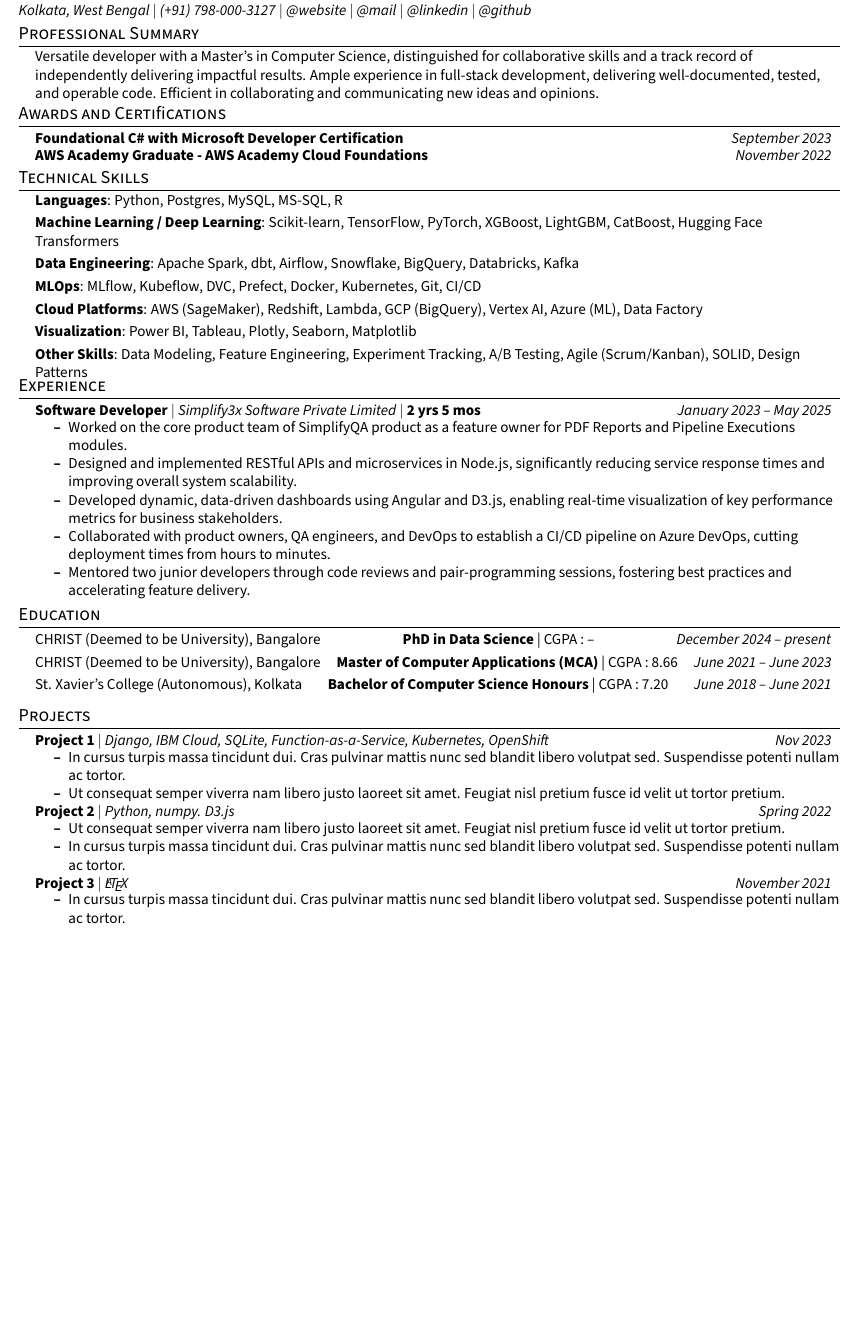
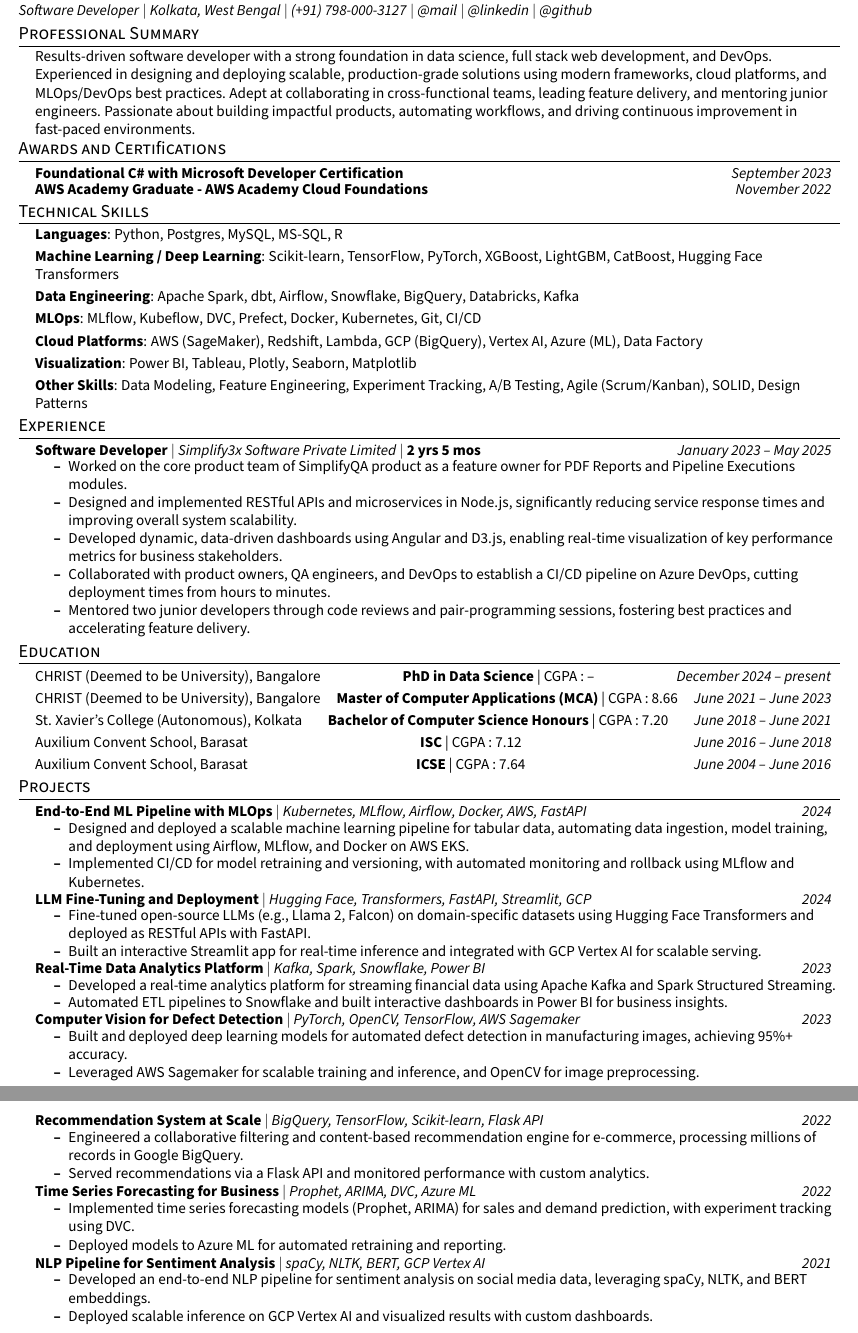
Before and after one commit to bernardbdas/resume, a LaTeX CV (ats-friendly/bernard-resume-ats.tex, which reads ats-friendly/sections/projects/data-science-projects.tex): part of the page before the commit and two parts of pages 1 and 2 of 2 after it, the two joined at a grey line, cut so that both start at the same text, the shorter picture padded with empty space. Compiled offline with pdfLaTeX.

Commit message:
Add new technical skills and project sections for Data Science, DevOps, and Fullstack Web Development in ATS-friendly resume

```diff
--- a/ats-friendly/bernard-resume-ats.tex
+++ b/ats-friendly/bernard-resume-ats.tex
@@ -76,9 +76,10 @@
 % ----------HEADING---------------------
 \begin{flushleft}
     \textbf{\huge Bernard Birendra Das} \\
+    \textit{Software Developer} $|$
     \textit{Kolkata, West Bengal} $|$
     \textit{(+91) 798-000-3127} $|$
-    \href{https://berniespace.dev}{{\textit{@website}}} $|$
+    % \href{https://berniespace.dev}{{\textit{@website}}} $|$
     \href{mailto:bernardbdas@gmail.com}{{\textit{@mail}}} $|$
     \href{https://linkedin.com/in/bernardbdas}{{\textit{@linkedin}}} $|$
     \href{https://github.com/bernardbdas}{{\textit{@github}}}
@@ -89,7 +90,7 @@
 \section{Professional Summary}
 \vspace{-3pt}
 \begin{itemize}[leftmargin=0.15in, label={}]
-    \item{Versatile developer with a Master's in Computer Science, distinguished for collaborative skills and a track record of independently delivering impactful results. Ample experience in full-stack development, delivering well-documented, tested, and operable code. Efficient in collaborating and communicating new ideas and opinions.}
+    \item{Results-driven software developer with a strong foundation in data science, full stack web development, and DevOps. Experienced in designing and deploying scalable, production-grade solutions using modern frameworks, cloud platforms, and MLOps/DevOps best practices. Adept at collaborating in cross-functional teams, leading feature delivery, and mentoring junior engineers. Passionate about building impactful products, automating workflows, and driving continuous improvement in fast-paced environments.}
 \end{itemize}
 \sectionspace
 
@@ -130,28 +131,16 @@
     \vspace{0.5em}
     \resumeSubheading{St. Xavier's College (Autonomous), Kolkata}{CGPA : 7.20}{Bachelor of Computer Science Honours}{June 2018 -- June 2021}
     \vspace{0.5em}
-    % \resumeSubheading{Auxilium Convent School, Barasat}{CGPA : 7.12}{ISC}{June 2016 -- June 2018}
-    % \resumeSubheading{Auxilium Convent School, Barasat}{CGPA : 7.64}{ICSE}{June 2004 -- June 2016}
+    \resumeSubheading{Auxilium Convent School, Barasat}{CGPA : 7.12}{ISC}{June 2016 -- June 2018}
+    \vspace{0.5em}
+    \resumeSubheading{Auxilium Convent School, Barasat}{CGPA : 7.64}{ICSE}{June 2004 -- June 2016}
 \resumeSubHeadingListEnd
 \vspace{-8pt}
 
 % ---------- PROJECTS --------------------
-\section{Projects}
-  \resumeSubHeadingListStart
-    \resumeProjectHeading{\titleItem{Project 1} $|$ \emph{Django, IBM Cloud, SQLite, Function-as-a-Service, Kubernetes, OpenShift}}{Nov 2023}
-      \resumeItemListStart
-        \resumeItem{In cursus turpis massa tincidunt dui. Cras pulvinar mattis nunc sed blandit libero volutpat sed. Suspendisse potenti nullam ac tortor.}
-        \resumeItem{Ut consequat semper viverra nam libero justo laoreet sit amet. Feugiat nisl pretium fusce id velit ut tortor pretium.}
-      \resumeItemListEnd
-    \resumeProjectHeading{\titleItem{Project 2} $|$ \emph{Python, numpy. D3.js}}{Spring 2022}
-      \resumeItemListStart
-        \resumeItem{Ut consequat semper viverra nam libero justo laoreet sit amet. Feugiat nisl pretium fusce id velit ut tortor pretium.}
-        \resumeItem{In cursus turpis massa tincidunt dui. Cras pulvinar mattis nunc sed blandit libero volutpat sed. Suspendisse potenti nullam ac tortor.}
-      \resumeItemListEnd
-    \resumeProjectHeading{\titleItem{Project 3} $|$ \emph{\LaTeX}}{November 2021}
-      \resumeItemListStart
-        \resumeItem{In cursus turpis massa tincidunt dui. Cras pulvinar mattis nunc sed blandit libero volutpat sed. Suspendisse potenti nullam ac tortor.}
-      \resumeItemListEnd
-  \resumeSubHeadingListEnd
+
+\subfile{sections/projects/data-science-projects.tex}
+% \subfile{sections/projects/fullstack-webdev-projects.tex}
+% \subfile{sections/projects/devops-projects.tex}
 
 \end{document}
--- /dev/null
+++ b/ats-friendly/sections/projects/data-science-projects.tex
@@ -0,0 +1,43 @@
+\documentclass[../../bernard-resume-ats.tex]{subfiles}
+\begin{document}
+
+\section{Projects}
+    \resumeSubHeadingListStart%
+        \resumeProjectHeading{\titleItem{End-to-End ML Pipeline with MLOps} $|$ \emph{Kubernetes, MLflow, Airflow, Docker, AWS, FastAPI}}{2024}
+            \resumeItemListStart%
+                \resumeItem{Designed and deployed a scalable machine learning pipeline for tabular data, automating data ingestion, model training, and deployment using Airflow, MLflow, and Docker on AWS EKS.}
+                \resumeItem{Implemented CI/CD for model retraining and versioning, with automated monitoring and rollback using MLflow and Kubernetes.}
+            \resumeItemListEnd%
+        \resumeProjectHeading{\titleItem{LLM Fine-Tuning and Deployment} $|$ \emph{Hugging Face, Transformers, FastAPI, Streamlit, GCP}}{2024}
+            \resumeItemListStart%
+                \resumeItem{Fine-tuned open-source LLMs (e.g., Llama 2, Falcon) on domain-specific datasets using Hugging Face Transformers and deployed as RESTful APIs with FastAPI.}
+                \resumeItem{Built an interactive Streamlit app for real-time inference and integrated with GCP Vertex AI for scalable serving.}
+            \resumeItemListEnd%
+        \resumeProjectHeading{\titleItem{Real-Time Data Analytics Platform} $|$ \emph{Kafka, Spark, Snowflake, Power BI}}{2023}
+            \resumeItemListStart%
+                \resumeItem{Developed a real-time analytics platform for streaming financial data using Apache Kafka and Spark Structured Streaming.}
+                \resumeItem{Automated ETL pipelines to Snowflake and built interactive dashboards in Power BI for business insights.}
+            \resumeItemListEnd%
+        \resumeProjectHeading{\titleItem{Computer Vision for Defect Detection} $|$ \emph{PyTorch, OpenCV, TensorFlow, AWS Sagemaker}}{2023}
+            \resumeItemListStart%
+                \resumeItem{Built and deployed deep learning models for automated defect detection in manufacturing images, achieving 95\%+ accuracy.}
+                \resumeItem{Leveraged AWS Sagemaker for scalable training and inference, and OpenCV for image preprocessing.}
+            \resumeItemListEnd%
+        \resumeProjectHeading{\titleItem{Recommendation System at Scale} $|$ \emph{BigQuery, TensorFlow, Scikit-learn, Flask API}}{2022}
+            \resumeItemListStart%
+                \resumeItem{Engineered a collaborative filtering and content-based recommendation engine for e-commerce, processing millions of records in Google BigQuery.}
+                \resumeItem{Served recommendations via a Flask API and monitored performance with custom analytics.}
+            \resumeItemListEnd%
+        \resumeProjectHeading{\titleItem{Time Series Forecasting for Business} $|$ \emph{Prophet, ARIMA, DVC, Azure ML}}{2022}
+            \resumeItemListStart%
+                \resumeItem{Implemented time series forecasting models (Prophet, ARIMA) for sales and demand prediction, with experiment tracking using DVC.}
+                \resumeItem{Deployed models to Azure ML for automated retraining and reporting.}
+            \resumeItemListEnd%
+        \resumeProjectHeading{\titleItem{NLP Pipeline for Sentiment Analysis} $|$ \emph{spaCy, NLTK, BERT, GCP Vertex AI}}{2021}
+            \resumeItemListStart%
+                \resumeItem{Developed an end-to-end NLP pipeline for sentiment analysis on social media data, leveraging spaCy, NLTK, and BERT embeddings.}
+                \resumeItem{Deployed scalable inference on GCP Vertex AI and visualized results with custom dashboards.}
+            \resumeItemListEnd%
+    \resumeSubHeadingListEnd%
+
+\end{document}
```
Also changed, not shown: ats-friendly/sections/projects/devops-projects.tex (added, +43 -0 lines), ats-friendly/sections/projects/fullstack-webdev-projects.tex (added, +43 -0 lines), ats-friendly/sections/skills/data-science-skills.tex (renamed from ats-friendly/sections/data-science-skills.tex, +2 -2 lines), ats-friendly/sections/skills/devops-skills.tex (renamed from ats-friendly/sections/devops-skills.tex, +1 -1 lines), ats-friendly/sections/skills/fullstack-webdev-skills.tex (renamed from ats-friendly/sections/fullstack-webdev-skills.tex, +1 -1 lines), ats-friendly/bernard-resume-ats.pdf, ats-friendly/sections/data-science-skills.pdf (deleted), ats-friendly/sections/devops-skills.pdf (deleted), ats-friendly/sections/fullstack-webdev-skills.pdf (deleted), ats-friendly/sections/projects/data-science-projects.pdf (added), ats-friendly/sections/projects/devops-projects.pdf (added), ats-friendly/sections/projects/fullstack-webdev-projects.pdf (added), ats-friendly/sections/skills/data-science-skills.pdf (added), ats-friendly/sections/skills/devops-skills.pdf (added), 2 more files.
